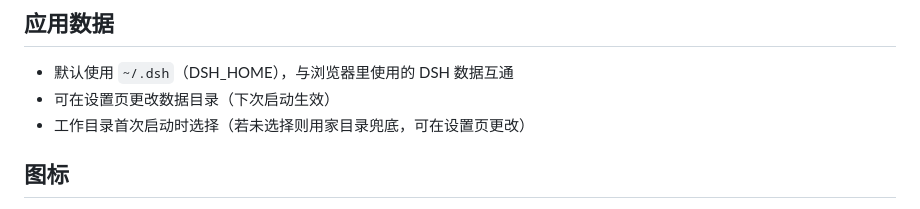
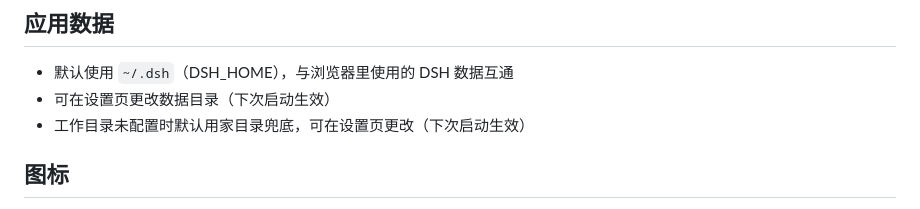
Before and after one commit to wjames2000/dsh-desktop, a Markdown page: README.md, the part around the change. GitHub-like rendering.

Commit message:
docs: fix workspace dir description to match behavior

```diff
--- a/README.md
+++ b/README.md
@@ -45,7 +45,7 @@
 
 - 默认使用 `~/.dsh`（DSH_HOME），与浏览器里使用的 DSH 数据互通
 - 可在设置页更改数据目录（下次启动生效）
-- 工作目录首次启动时选择（若未选择则用家目录兜底，可在设置页更改）
+- 工作目录未配置时默认用家目录兜底，可在设置页更改（下次启动生效）
 
 ## 图标
 
```
